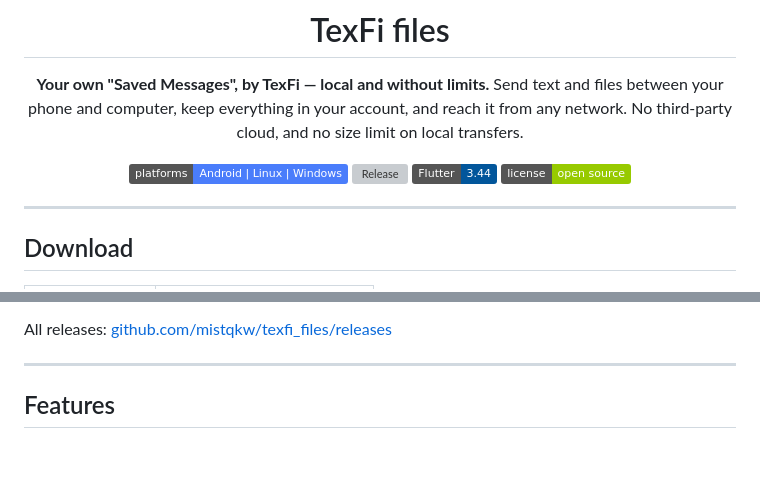
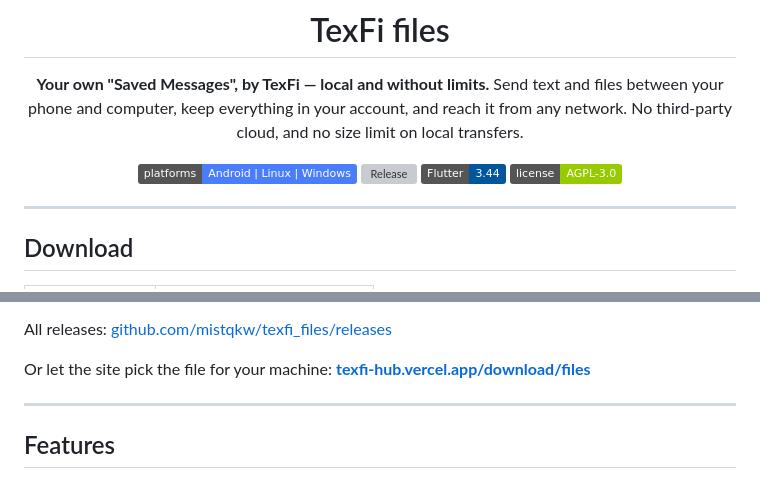
Before and after one commit to mistqkw/texfi_files, a Markdown page: README.md, 2 parts joined by grey strips. Drawn GitHub-style; badges without logos; blank space fills up the shorter version; grey boxes are pictures that could not be loaded.

Commit message:
Link the site from Download, and name the licence on the badge
The download section listed the files but not the site, which picks the right
one for the visitor's machine and speaks their language.

The licence badge said "open source" back when there was no licence at all.
It now says AGPL-3.0 and links to the file.

```diff
--- a/README.md
+++ b/README.md
@@ -12,7 +12,7 @@ limit on local transfers.
 ![Platform](https://img.shields.io/badge/platforms-Android%20%7C%20Linux%20%7C%20Windows-4A7DFB)
 ![Release](https://img.shields.io/github/v/release/mistqkw/texfi_files?label=release)
 ![Flutter](https://img.shields.io/badge/Flutter-3.44-02569B?logo=flutter)
-![License](https://img.shields.io/badge/license-open%20source-green)
+[![License](https://img.shields.io/badge/license-AGPL--3.0-green)](LICENSE)
 
 </div>
 
@@ -41,6 +41,9 @@ package to grab for your distro if it's missing. Everything else works fine
 without it.
 
 All releases: [github.com/mistqkw/texfi_files/releases](https://github.com/mistqkw/texfi_files/releases)
+
+Or let the site pick the file for your machine:
+**[texfi-hub.vercel.app/download/files](https://texfi-hub.vercel.app/download/files)**
 
 ---
 
```
